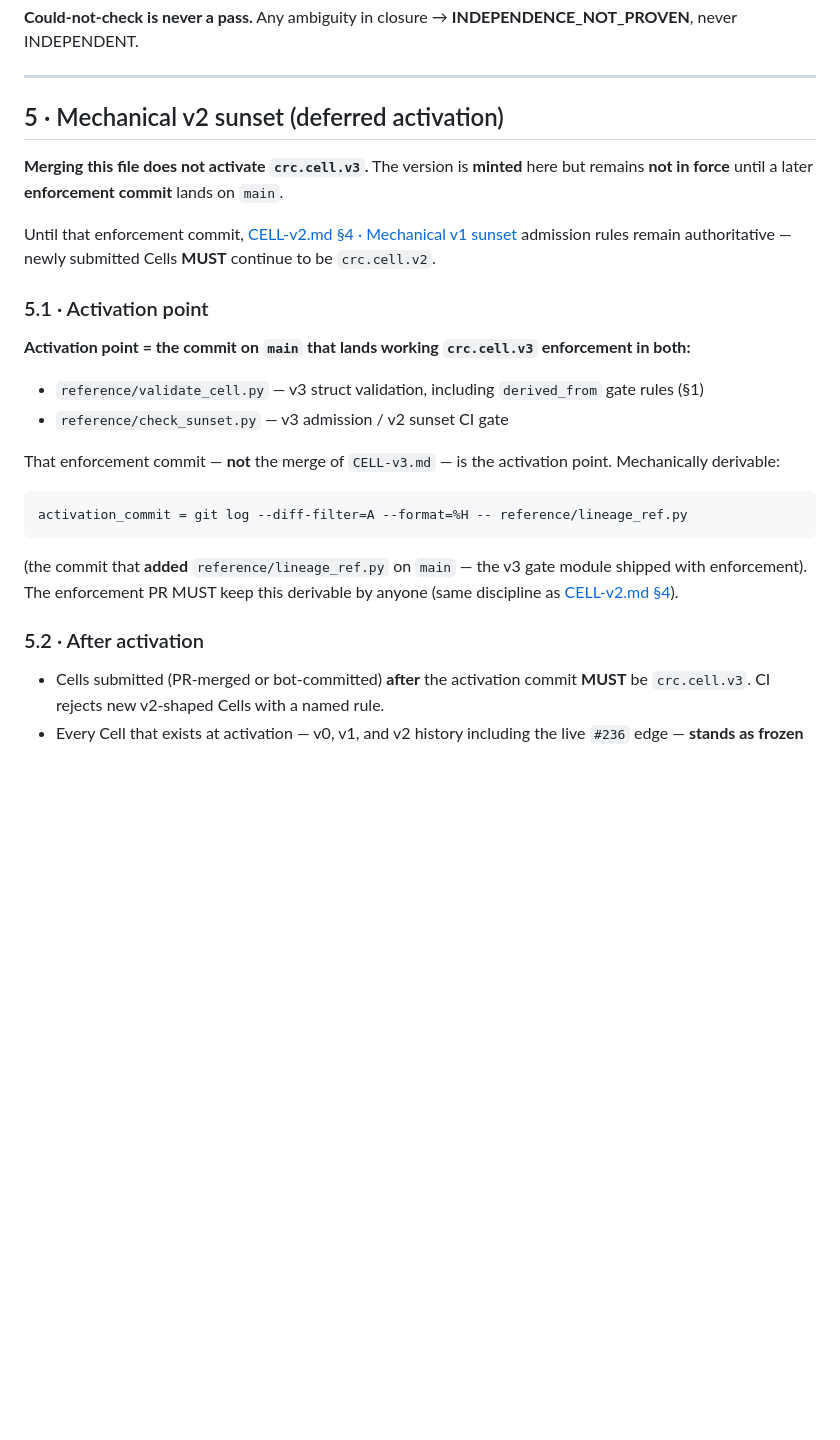
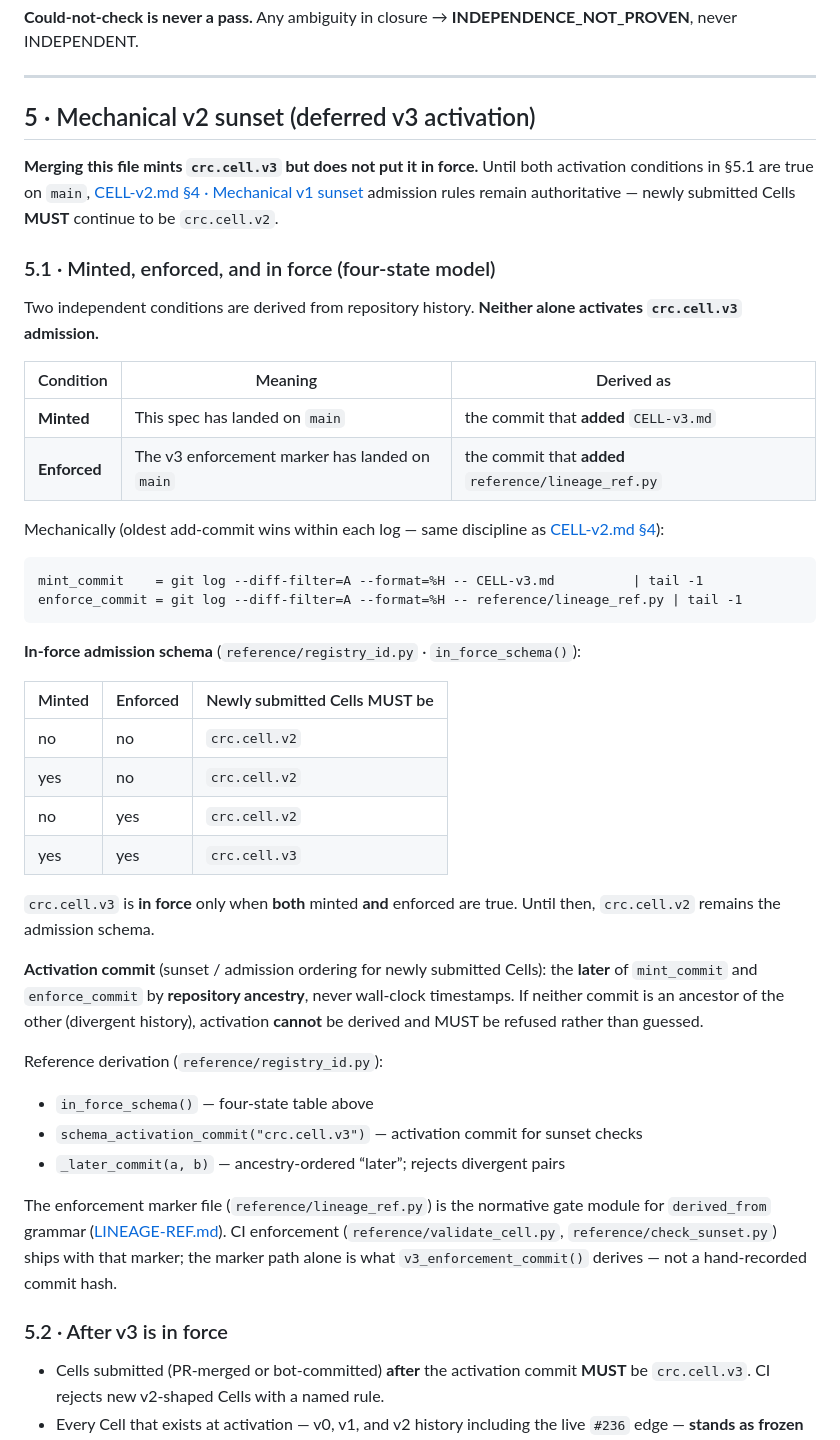
Before and after one commit to trustless-ai/cross-reference-console, a Markdown page: CELL-v3.md, the part around the change. GitHub-like rendering; blank space fills up the shorter version.

Commit message:
docs: align CELL-v3.md §5/§5.1 with four-state activation (PR #13)

````diff
--- a/CELL-v3.md
+++ b/CELL-v3.md
@@ -185,28 +185,48 @@ Cycle does **not** automatically imply NOT_DISTINCT unless necessary conditions
 
 ---
 
-## 5 · Mechanical v2 sunset (deferred activation)
+## 5 · Mechanical v2 sunset (deferred v3 activation)
 
-**Merging this file does not activate `crc.cell.v3`.** The version is **minted** here but remains **not in force** until a later **enforcement commit** lands on `main`.
+**Merging this file mints `crc.cell.v3` but does not put it in force.** Until both activation conditions in §5.1 are true on `main`, [CELL-v2.md §4 · Mechanical v1 sunset](CELL-v2.md) admission rules remain authoritative — newly submitted Cells **MUST** continue to be `crc.cell.v2`.
 
-Until that enforcement commit, [CELL-v2.md §4 · Mechanical v1 sunset](CELL-v2.md) admission rules remain authoritative — newly submitted Cells **MUST** continue to be `crc.cell.v2`.
+### 5.1 · Minted, enforced, and in force (four-state model)
 
-### 5.1 · Activation point
+Two independent conditions are derived from repository history. **Neither alone activates `crc.cell.v3` admission.**
 
-**Activation point = the commit on `main` that lands working `crc.cell.v3` enforcement in both:**
+| Condition | Meaning | Derived as |
+|---|---|---|
+| **Minted** | This spec has landed on `main` | the commit that **added** `CELL-v3.md` |
+| **Enforced** | The v3 enforcement marker has landed on `main` | the commit that **added** `reference/lineage_ref.py` |
 
-- `reference/validate_cell.py` — v3 struct validation, including `derived_from` gate rules (§1)
-- `reference/check_sunset.py` — v3 admission / v2 sunset CI gate
-
-That enforcement commit — **not** the merge of `CELL-v3.md` — is the activation point. Mechanically derivable:
+Mechanically (oldest add-commit wins within each log — same discipline as [CELL-v2.md §4](CELL-v2.md)):
 
 ```
-activation_commit = git log --diff-filter=A --format=%H -- reference/lineage_ref.py
+mint_commit    = git log --diff-filter=A --format=%H -- CELL-v3.md          | tail -1
+enforce_commit = git log --diff-filter=A --format=%H -- reference/lineage_ref.py | tail -1
 ```
 
-(the commit that **added** `reference/lineage_ref.py` on `main` — the v3 gate module shipped with enforcement). The enforcement PR MUST keep this derivable by anyone (same discipline as [CELL-v2.md §4](CELL-v2.md)).
+**In-force admission schema** (`reference/registry_id.py` · `in_force_schema()`):
 
-### 5.2 · After activation
+| Minted | Enforced | Newly submitted Cells MUST be |
+|---|---|---|
+| no | no | `crc.cell.v2` |
+| yes | no | `crc.cell.v2` |
+| no | yes | `crc.cell.v2` |
+| yes | yes | `crc.cell.v3` |
+
+`crc.cell.v3` is **in force** only when **both** minted **and** enforced are true. Until then, `crc.cell.v2` remains the admission schema.
+
+**Activation commit** (sunset / admission ordering for newly submitted Cells): the **later** of `mint_commit` and `enforce_commit` by **repository ancestry**, never wall-clock timestamps. If neither commit is an ancestor of the other (divergent history), activation **cannot** be derived and MUST be refused rather than guessed.
+
+Reference derivation (`reference/registry_id.py`):
+
+- `in_force_schema()` — four-state table above
+- `schema_activation_commit("crc.cell.v3")` — activation commit for sunset checks
+- `_later_commit(a, b)` — ancestry-ordered “later”; rejects divergent pairs
+
+The enforcement marker file (`reference/lineage_ref.py`) is the normative gate module for `derived_from` grammar ([LINEAGE-REF.md](LINEAGE-REF.md)). CI enforcement (`reference/validate_cell.py`, `reference/check_sunset.py`) ships with that marker; the marker path alone is what `v3_enforcement_commit()` derives — not a hand-recorded commit hash.
+
+### 5.2 · After v3 is in force
 
 - Cells submitted (PR-merged or bot-committed) **after** the activation commit **MUST** be `crc.cell.v3`. CI rejects new v2-shaped Cells with a named rule.
 - Every Cell that exists at activation — v0, v1, and v2 history including the live `#236` edge — **stands as frozen history**. Nothing is re-signed; nothing is invalidated.
````
